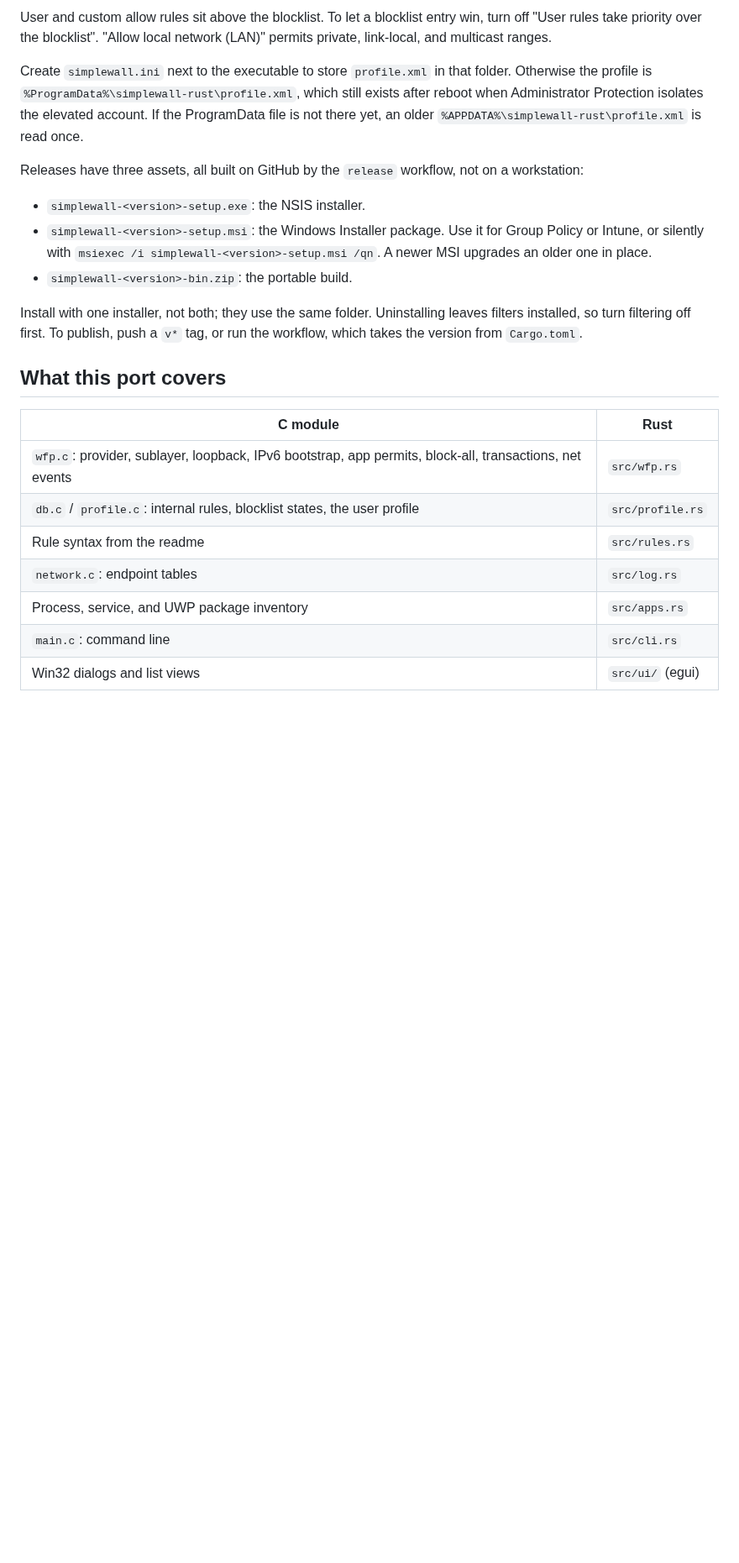
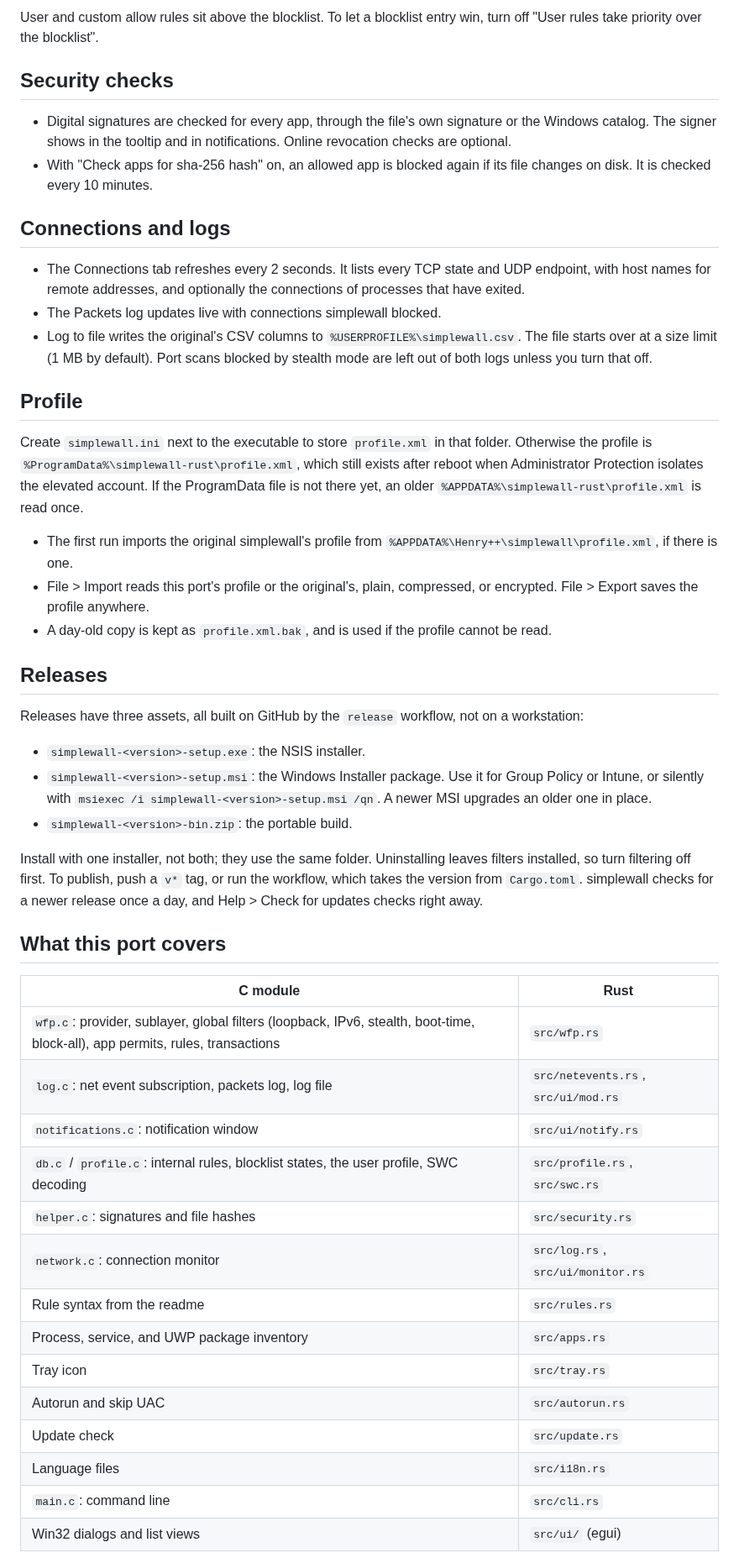
Before and after one commit to NitroDiesel/firebreak, a Markdown page: README.md, the part around one of its changes. Shown at 84% size. Drawn GitHub-style; blank space fills up the shorter version.

```diff
--- a/README.md
+++ b/README.md
@@ -88,7 +109,26 @@ Checked apps are permitted. A lowest-weight block filter drops every other ALE c
 
-User and custom allow rules sit above the blocklist. To let a blocklist entry win, turn off "User rules take priority over the blocklist". "Allow local network (LAN)" permits private, link-local, and multicast ranges.
+User and custom allow rules sit above the blocklist. To let a blocklist entry win, turn off "User rules take priority over the blocklist".
+
+## Security checks
+
+- Digital signatures are checked for every app, through the file's own signature or the Windows catalog. The signer shows in the tooltip and in notifications. Online revocation checks are optional.
+- With "Check apps for sha-256 hash" on, an allowed app is blocked again if its file changes on disk. It is checked every 10 minutes.
+
+## Connections and logs
+
+- The Connections tab refreshes every 2 seconds. It lists every TCP state and UDP endpoint, with host names for remote addresses, and optionally the connections of processes that have exited.
+- The Packets log updates live with connections simplewall blocked.
+- Log to file writes the original's CSV columns to `%USERPROFILE%\simplewall.csv`. The file starts over at a size limit (1 MB by default). Port scans blocked by stealth mode are left out of both logs unless you turn that off.
+
+## Profile
 
 Create `simplewall.ini` next to the executable to store `profile.xml` in that folder. Otherwise the profile is `%ProgramData%\simplewall-rust\profile.xml`, which still exists after reboot when Administrator Protection isolates the elevated account. If the ProgramData file is not there yet, an older `%APPDATA%\simplewall-rust\profile.xml` is read once.
+
+- The first run imports the original simplewall's profile from `%APPDATA%\Henry++\simplewall\profile.xml`, if there is one.
+- File > Import reads this port's profile or the original's, plain, compressed, or encrypted. File > Export saves the profile anywhere.
+- A day-old copy is kept as `profile.xml.bak`, and is used if the profile cannot be read.
+
+## Releases
 
 Releases have three assets, all built on GitHub by the `release` workflow, not on a workstation:
 
@@ -96,17 +136,24 @@ Releases have three assets, all built on GitHub by the `release` workflow, not o
 - `simplewall-<version>-setup.msi`: the Windows Installer package. Use it for Group Policy or Intune, or silently with `msiexec /i simplewall-<version>-setup.msi /qn`. A newer MSI upgrades an older one in place.
 - `simplewall-<version>-bin.zip`: the portable build.
 
-Install with one installer, not both; they use the same folder. Uninstalling leaves filters installed, so turn filtering off first. To publish, push a `v*` tag, or run the workflow, which takes the version from `Cargo.toml`.
+Install with one installer, not both; they use the same folder. Uninstalling leaves filters installed, so turn filtering off first. To publish, push a `v*` tag, or run the workflow, which takes the version from `Cargo.toml`. simplewall checks for a newer release once a day, and Help > Check for updates checks right away.
 
 ## What this port covers
 
 | C module | Rust |
 | --- | --- |
-| `wfp.c`: provider, sublayer, loopback, IPv6 bootstrap, app permits, block-all, transactions, net events | `src/wfp.rs` |
-| `db.c` / `profile.c`: internal rules, blocklist states, the user profile | `src/profile.rs` |
+| `wfp.c`: provider, sublayer, global filters (loopback, IPv6, stealth, boot-time, block-all), app permits, rules, transactions | `src/wfp.rs` |
+| `log.c`: net event subscription, packets log, log file | `src/netevents.rs`, `src/ui/mod.rs` |
+| `notifications.c`: notification window | `src/ui/notify.rs` |
+| `db.c` / `profile.c`: internal rules, blocklist states, the user profile, SWC decoding | `src/profile.rs`, `src/swc.rs` |
+| `helper.c`: signatures and file hashes | `src/security.rs` |
+| `network.c`: connection monitor | `src/log.rs`, `src/ui/monitor.rs` |
 | Rule syntax from the readme | `src/rules.rs` |
-| `network.c`: endpoint tables | `src/log.rs` |
 | Process, service, and UWP package inventory | `src/apps.rs` |
+| Tray icon | `src/tray.rs` |
+| Autorun and skip UAC | `src/autorun.rs` |
+| Update check | `src/update.rs` |
+| Language files | `src/i18n.rs` |
 | `main.c`: command line | `src/cli.rs` |
 | Win32 dialogs and list views | `src/ui/` (egui) |
 
```
Also changed, not shown: other parts of README.md (+40 -13 lines), images/simplewall.png.
